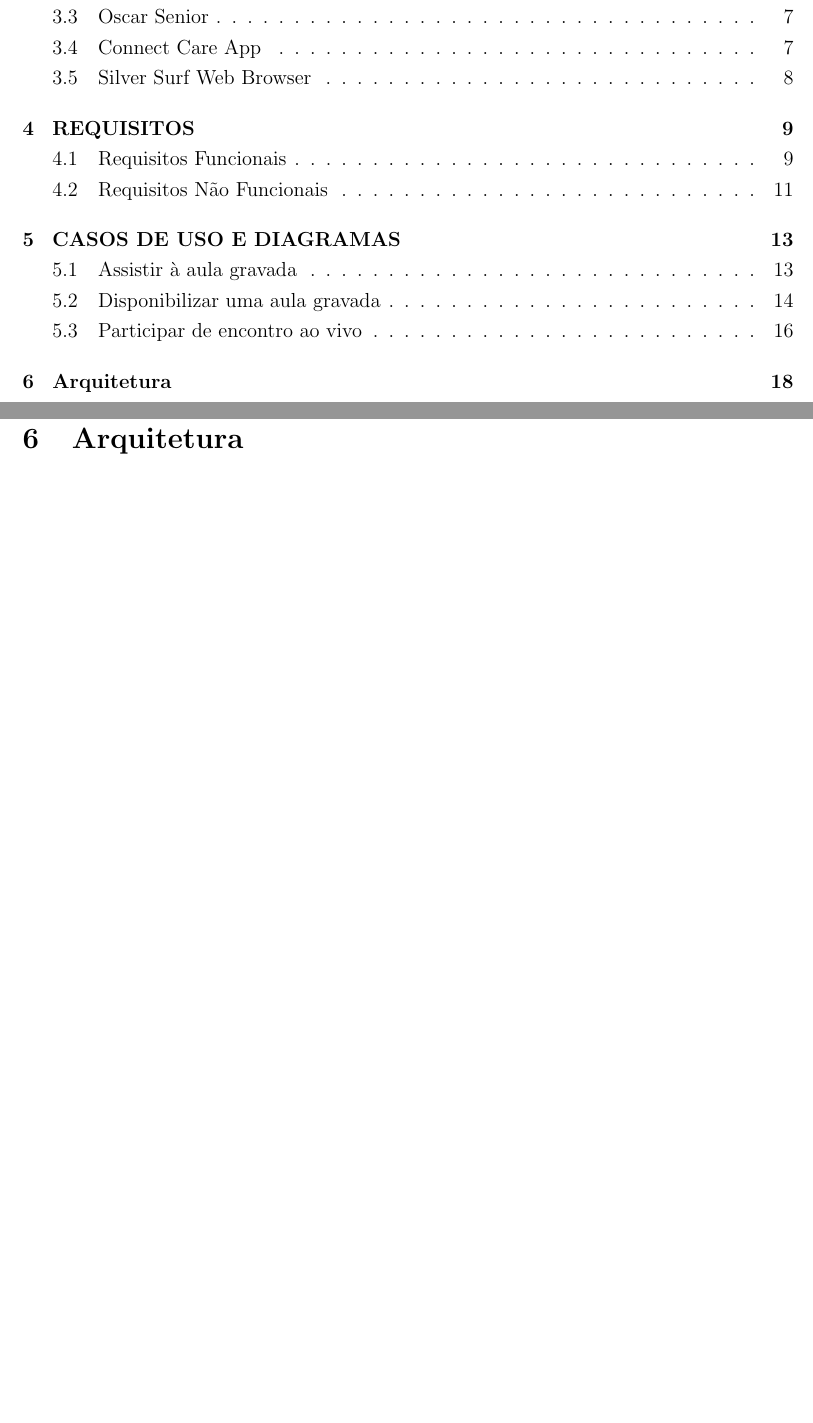
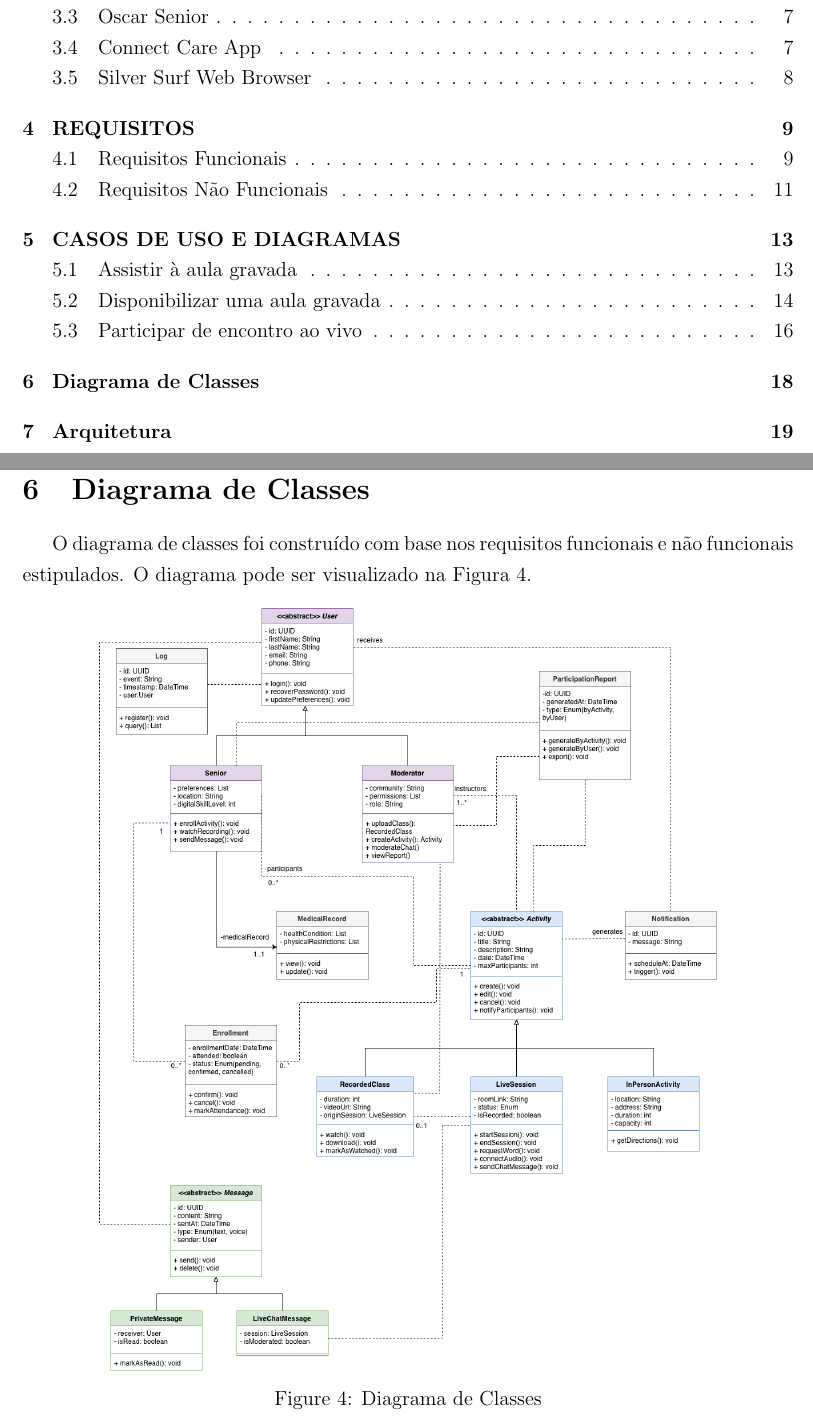
Before and after one commit to gustavomachadosilva/trabalho_pratico_es, a LaTeX document (trab_1_ES_latex/main.tex, which reads trab_1_ES_latex/sections/diagrama_classes.tex): two parts of pages 2 and 18 of 18 before the commit and two parts of pages 2 and 18 of 19 after it, joined at a grey line, cut so that both start at the same text, the shorter picture padded with empty space. Compiled offline with pdfLaTeX.

Commit message:
class diagram added

```diff
--- /dev/null
+++ b/trab_1_ES_latex/sections/diagrama_classes.tex
@@ -0,0 +1,11 @@
+\newpage
+\section{Diagrama de Classes}
+O diagrama de classes foi construído com base nos requisitos funcionais e não funcionais estipulados.
+O diagrama pode ser visualizado na Figura \ref{fig:diagramaClasses}.
+
+\begin{figure}[h]
+    \centering
+    \includegraphics[width=0.8\linewidth]{images/classes_senior.png}
+    \caption{Diagrama de Classes}
+    \label{fig:diagramaClasses}
+\end{figure}
```
Also changed, not shown: trab_1_ES_latex/main.tex (+1 -0 lines), trab_1_ES_latex/sections/arquitetura.tex (+0 -1 lines), trab_1_ES_latex/images/classes_senior.png (added), trab_1_ES_latex/main.pdf, 9 other files.
